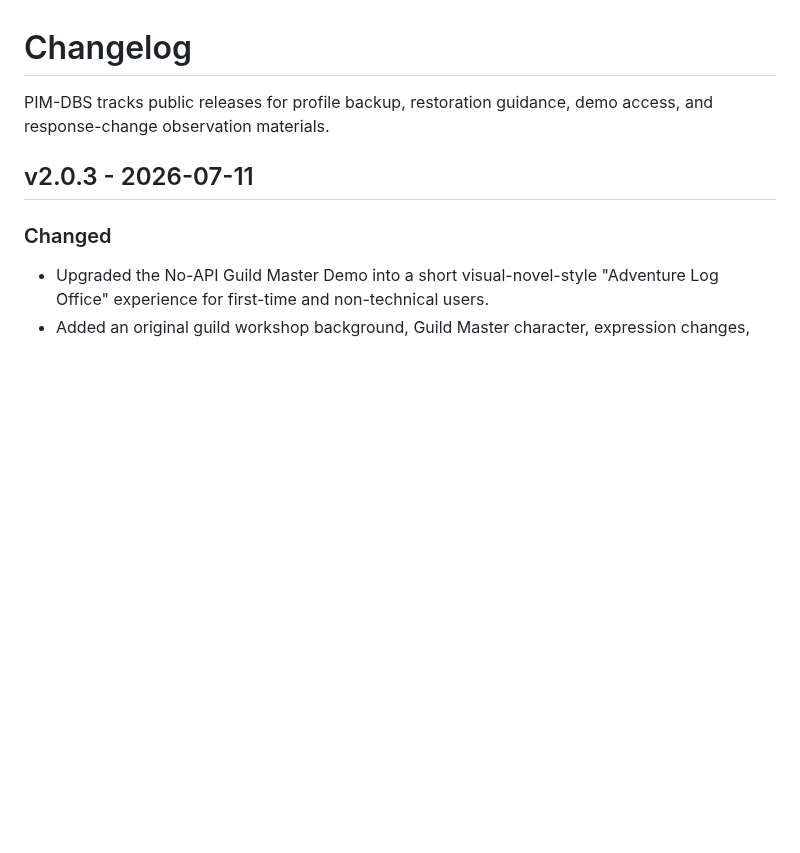
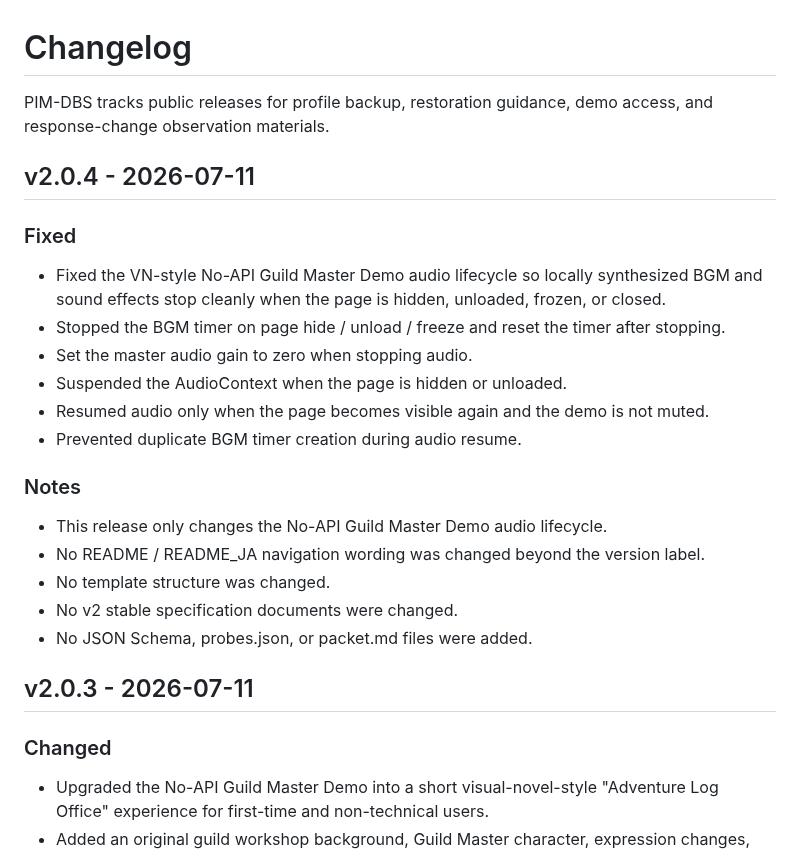
Before and after one commit to BlackSmith-5001/Project-Hearthforge, a Markdown page: CHANGELOG.md, the part around the change. Drawn GitHub-style; blank space fills up the shorter version.

Commit message:
Release v2.0.4: update release labels

```diff
--- a/CHANGELOG.md
+++ b/CHANGELOG.md
@@ -1,6 +1,23 @@
 # Changelog
 
 PIM-DBS tracks public releases for profile backup, restoration guidance, demo access, and response-change observation materials.
+
+## v2.0.4 - 2026-07-11
+
+### Fixed
+- Fixed the VN-style No-API Guild Master Demo audio lifecycle so locally synthesized BGM and sound effects stop cleanly when the page is hidden, unloaded, frozen, or closed.
+- Stopped the BGM timer on page hide / unload / freeze and reset the timer after stopping.
+- Set the master audio gain to zero when stopping audio.
+- Suspended the AudioContext when the page is hidden or unloaded.
+- Resumed audio only when the page becomes visible again and the demo is not muted.
+- Prevented duplicate BGM timer creation during audio resume.
+
+### Notes
+- This release only changes the No-API Guild Master Demo audio lifecycle.
+- No README / README_JA navigation wording was changed beyond the version label.
+- No template structure was changed.
+- No v2 stable specification documents were changed.
+- No JSON Schema, probes.json, or packet.md files were added.
 
 ## v2.0.3 - 2026-07-11
 
```
Also changed, not shown: README.md (+1 -1 lines), README_JA.md (+1 -1 lines).
